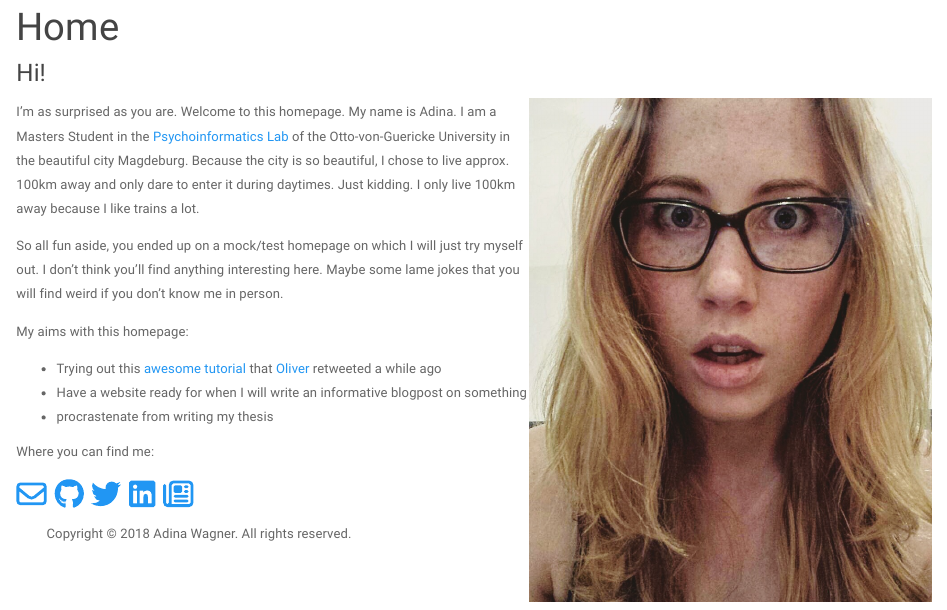
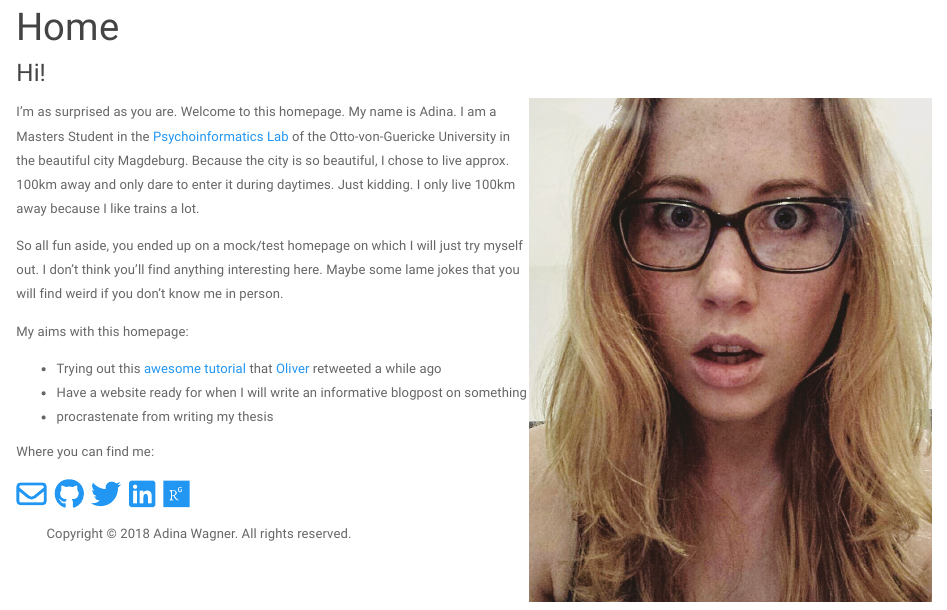
Before and after one commit to AdinaWagner/mywebpage, an R Markdown document (index.Rmd): the page in a window 1100 px wide, from 80 px down. Rendered offline with R 4.5, knitr and Pandoc, with nearby package versions; library style sheets and scripts come from the installed R packages.

Commit message:
'fix fontawesome RG logo'

````diff
--- a/index.Rmd
+++ b/index.Rmd
@@ -24,4 +24,4 @@ Where you can find me:
 library(fontawesome)
 ```
 
-## [`r fa("envelope")`](contact.html) [`r fa("github")`](http://github.com/AdinaWagner) [`r fa("twitter")`](https://twitter.com/AdinaKrik) [`r fa("linkedin")`](https://www.linkedin.com/in/adina-wagner-611379123/) [`r fa("newspaper")`](https://www.researchgate.net/profile/Adina_Wagner?ev=hdr_xprf)
+## [`r fa("envelope")`](contact.html) [`r fa("github")`](http://github.com/AdinaWagner) [`r fa("twitter")`](https://twitter.com/AdinaKrik) [`r fa("linkedin")`](https://www.linkedin.com/in/adina-wagner-611379123/) [`r fa("researchgate")`](https://www.researchgate.net/profile/Adina_Wagner?ev=hdr_xprf)
````
